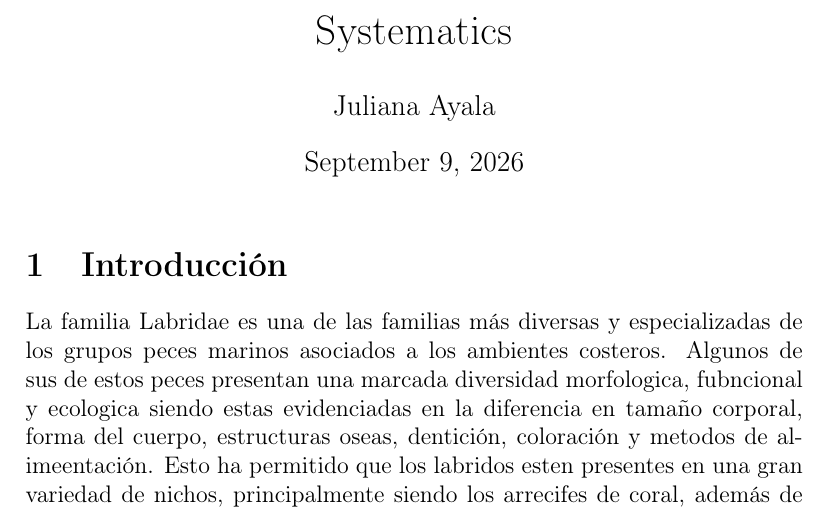
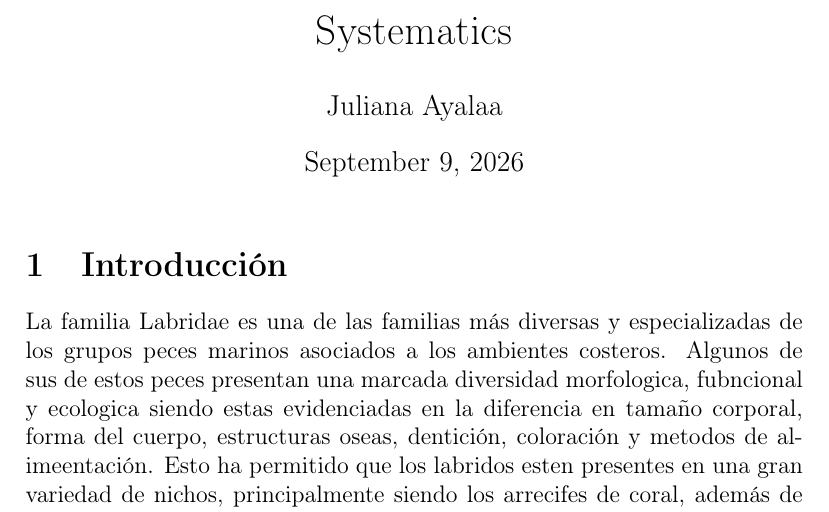
Before and after one commit to JulianaCasGit/AvaSystematic, a LaTeX document (main.tex): part of the page, cut so that both start at the same text. Compiled offline with pdfLaTeX.

Commit message:
Update main.tex

```diff
--- a/main.tex
+++ b/main.tex
@@ -4,7 +4,7 @@
 \usepackage[T1]{fontenc}
 
 \title{Systematics}
-\author{Juliana Ayala}
+\author{Juliana Ayalaa}
 \date{\today}
 
 \begin{document}
```
